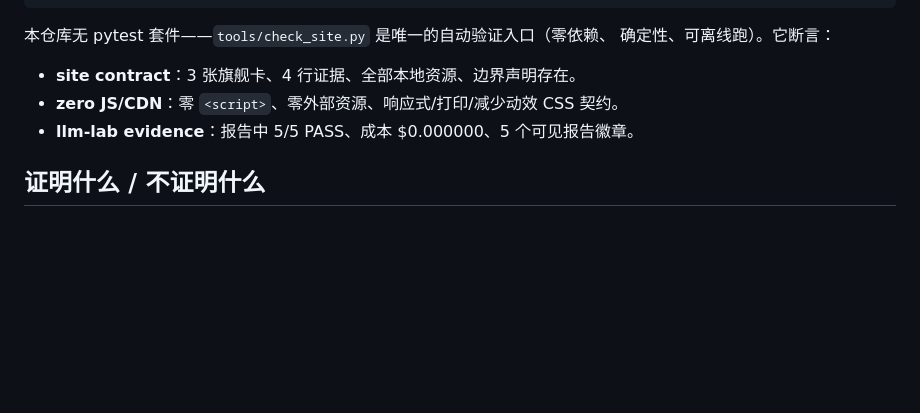
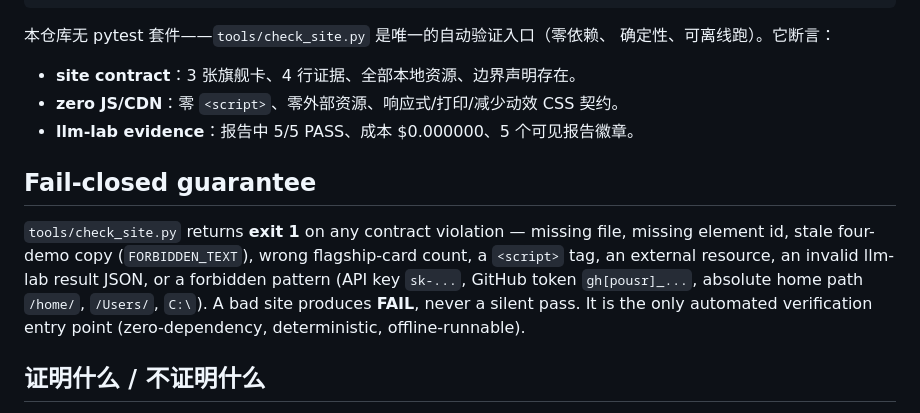
Before and after one commit to aidless/portfolio-site, a Markdown page: README.md, the part around the change. GitHub-like rendering; blank space fills up the shorter version.

Commit message:
polish: 提升到A级 - 添加真实 PREREG.md、PAPER.md 与 fail-closed 声明

```diff
--- a/README.md
+++ b/README.md
@@ -48,6 +48,15 @@ python3 tools/check_site.py    # 3 行 PASS（site contract / zero-JS-CDN / llm-
 - **zero JS/CDN**：零 `<script>`、零外部资源、响应式/打印/减少动效 CSS 契约。
 - **llm-lab evidence**：报告中 5/5 PASS、成本 $0.000000、5 个可见报告徽章。
 
+## Fail-closed guarantee
+
+`tools/check_site.py` returns **exit 1** on any contract violation — missing file,
+missing element id, stale four-demo copy (`FORBIDDEN_TEXT`), wrong flagship-card count,
+a `<script>` tag, an external resource, an invalid llm-lab result JSON, or a forbidden
+pattern (API key `sk-...`, GitHub token `gh[pousr]_...`, absolute home path `/home/`,
+`/Users/`, `C:\`). A bad site produces **FAIL**, never a silent pass. It is the only
+automated verification entry point (zero-dependency, deterministic, offline-runnable).
+
 ## 证明什么 / 不证明什么
 
 **证明：** 站点按静态契约构建，检查器在本地通过；三张旗舰卡与证据数字存在；
```
Also changed, not shown: PAPER.md (added, +55 -0 lines), PREREG.md (added, +79 -0 lines).
